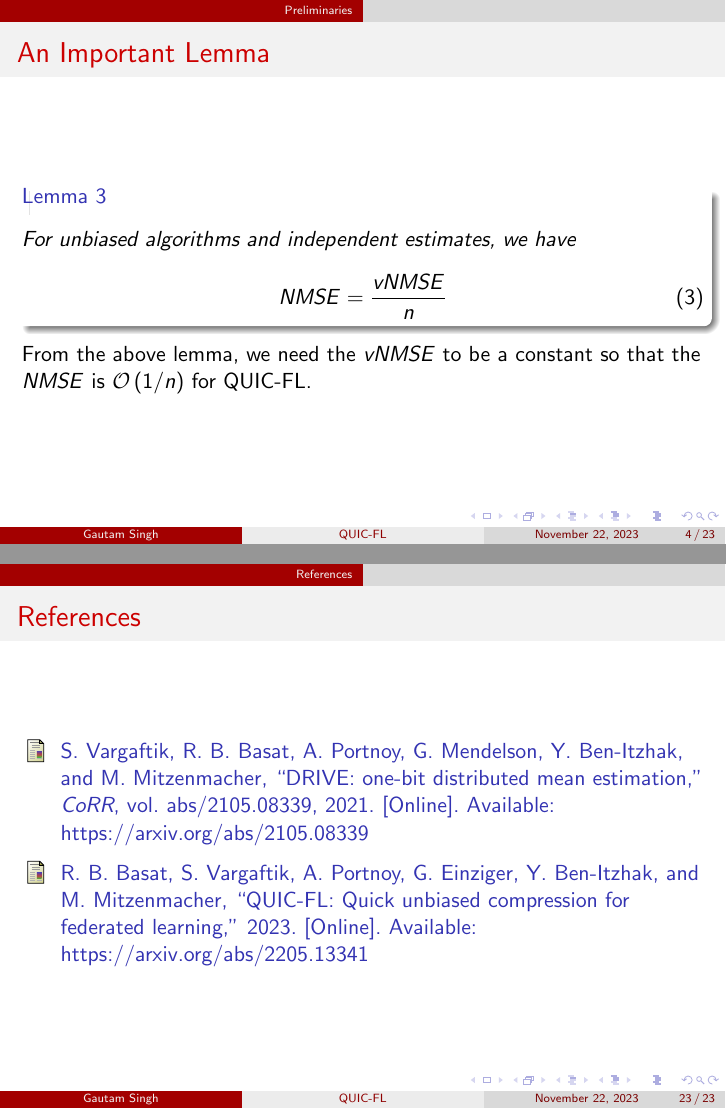
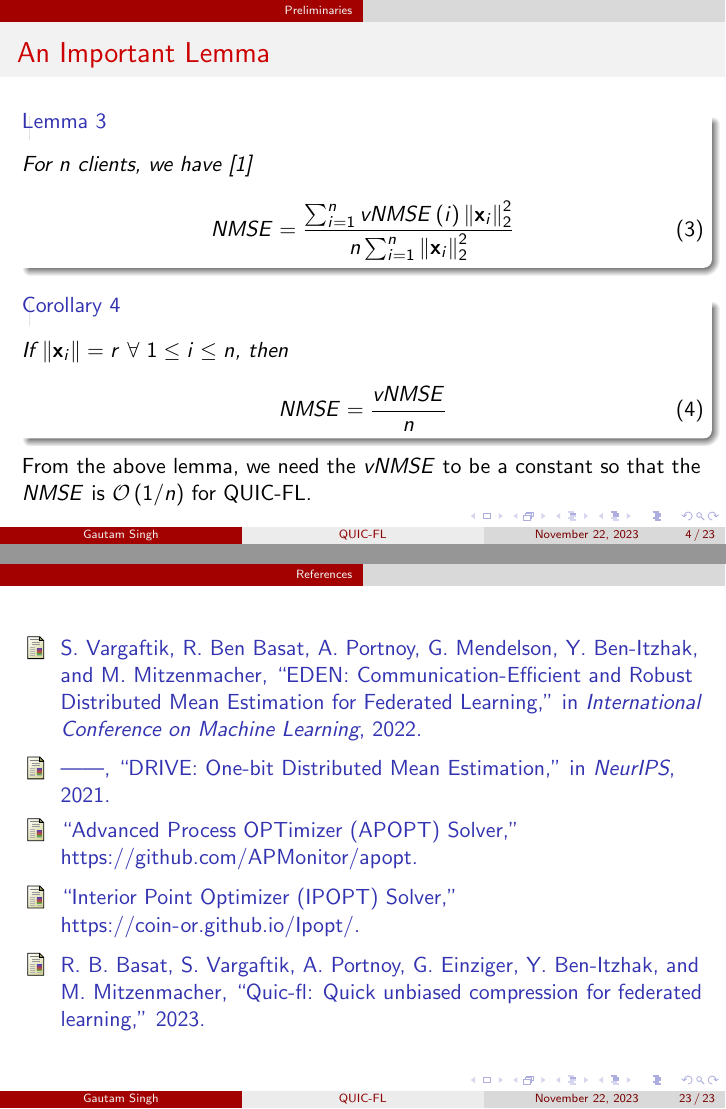
Before and after one commit to goats-9/ee6367, LaTeX slides (paper-presentation/presentation/main.tex, which reads paper-presentation/presentation/references.bib): pages 5 and 24 of 24, joined at a grey line. The pictures show the PDF file paper-presentation/presentation/main.pdf that the author committed with the source.

Commit message:
Update presentation slides

```diff
--- a/paper-presentation/presentation/main.tex
+++ b/paper-presentation/presentation/main.tex
@@ -59,11 +59,20 @@
         \frametitle{An Important Lemma}
         \begin{lemma}
             \label{lem:vnmse-nmse-rel}
-            For unbiased algorithms and independent estimates, we have
+            For \(n\) clients, we have \cite{EDEN}
+            \begin{equation}
+                NMSE = \frac{\sum_{i=1}^nvNMSE\brak{i}\norm{\vect{x}_i}_2^2}{n\sum_{i=1}^n\norm{\vect{x}_i}_2^2}
+                \label{eq:vnmse-nmse-rel}
+            \end{equation}
+        \end{lemma}
+        \begin{corollary}
+            \label{cor:vnmse-nmse-ball}
+            If \(\norm{\vect{x}_i} = r\ \forall\ 1 \le i \le n\), then
             \begin{equation}
                 NMSE = \frac{vNMSE}{n}
+                \label{eq:vnmse-nmse-ball}
             \end{equation}
-        \end{lemma}
+        \end{corollary}
         From the above lemma, we need the \(vNMSE\) to be a constant so that the
         \(NMSE\) is \(\cO\brak{1/n}\) for QUIC-FL.
     \end{frame}
@@ -430,8 +443,8 @@
     \end{frame}
 
     \section{References}
-    \begin{frame}
-        \frametitle{References}
+    \begin{frame}[allowframebreaks]
+        % \frametitle{References}
         \bibliography{references.bib}
     \end{frame}
 \end{document}
--- a/paper-presentation/presentation/references.bib
+++ b/paper-presentation/presentation/references.bib
@@ -0,0 +1,5 @@
+@inproceedings{EDEN,
+  title={{EDEN: Communication-Efficient and Robust Distributed Mean Estimation for Federated Learning}},
+  author={Vargaftik, Shay and Ben Basat, Ran and Portnoy, Amit and Mendelson, Gal and Ben-Itzhak, Yaniv and Mitzenmacher, Michael},
+  booktitle={International Conference on Machine Learning},
+  year={2022}
@@ -0,0 +11,11 @@
+  booktitle={NeurIPS},
+  year={2021}
+}
+
+@misc{APOPT,
+    title = {{Advanced Process OPTimizer (APOPT) Solver}},
+howpublished = {\url{https://github.com/APMonitor/apopt}}
+}
+
+@misc{IPOPT,
+    title = {{Interior Point Optimizer (IPOPT) Solver}},
@@ -8 +30,0 @@
-      url = {https://arxiv.org/abs/2205.13341},
@@ -19,5 +32,0 @@
-  journal      = {CoRR},
-  volume       = {abs/2105.08339},
-  year         = {2021},
-  url          = {https://arxiv.org/abs/2105.08339},
-  eprinttype    = {arXiv},
```
Also changed, not shown: paper-presentation/presentation/main.pdf, paper-presentation/presentation/main.tex (18 more changed lines), paper-presentation/presentation/references.bib (26 more changed lines).
